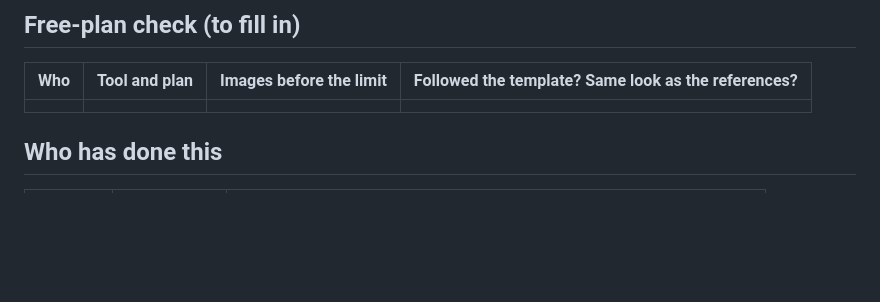
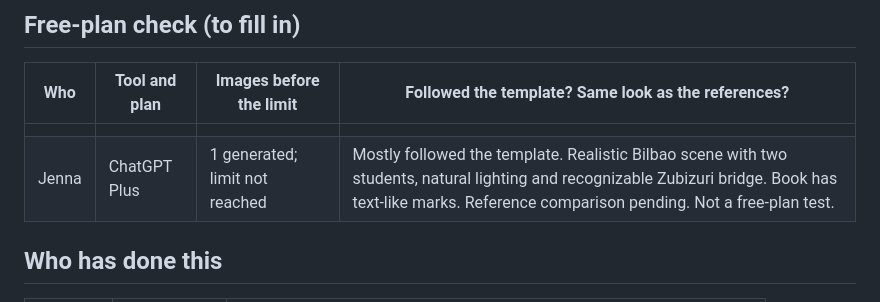
Before and after one commit to Corners-Connect/corners-connect, a Markdown page: corners-city/04 - Playbooks/brand-imagery.md, the part around the change. Drawn GitHub-style; blank space fills up the shorter version.

Commit message:
Record Jenna's ChatGPT Plus image test

```diff
--- a/corners-city/04 - Playbooks/brand-imagery.md
+++ b/corners-city/04 - Playbooks/brand-imagery.md
@@ -95,6 +95,7 @@ These happened in the first tests.
 | Who | Tool and plan | Images before the limit | Followed the template? Same look as the references? |
 |---|---|---|---|
 | | | | |
+| Jenna | ChatGPT Plus | 1 generated; limit not reached | Mostly followed the template. Realistic Bilbao scene with two students, natural lighting and recognizable Zubizuri bridge. Book has text-like marks. Reference comparison pending. Not a free-plan test. |
 
 ## Who has done this
 | Person | When | What they made |
```
